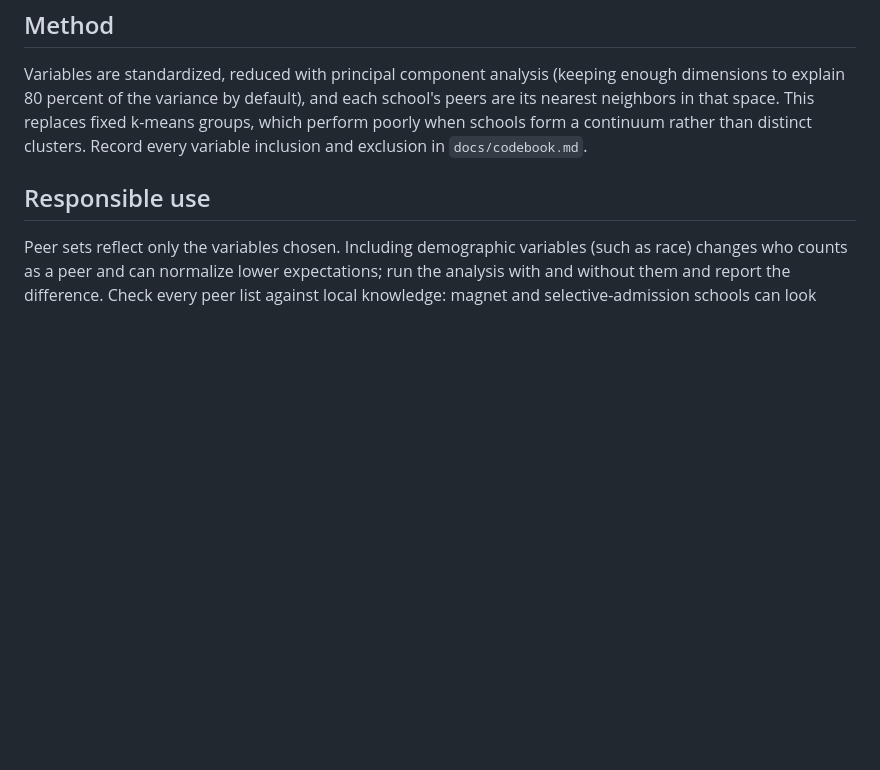
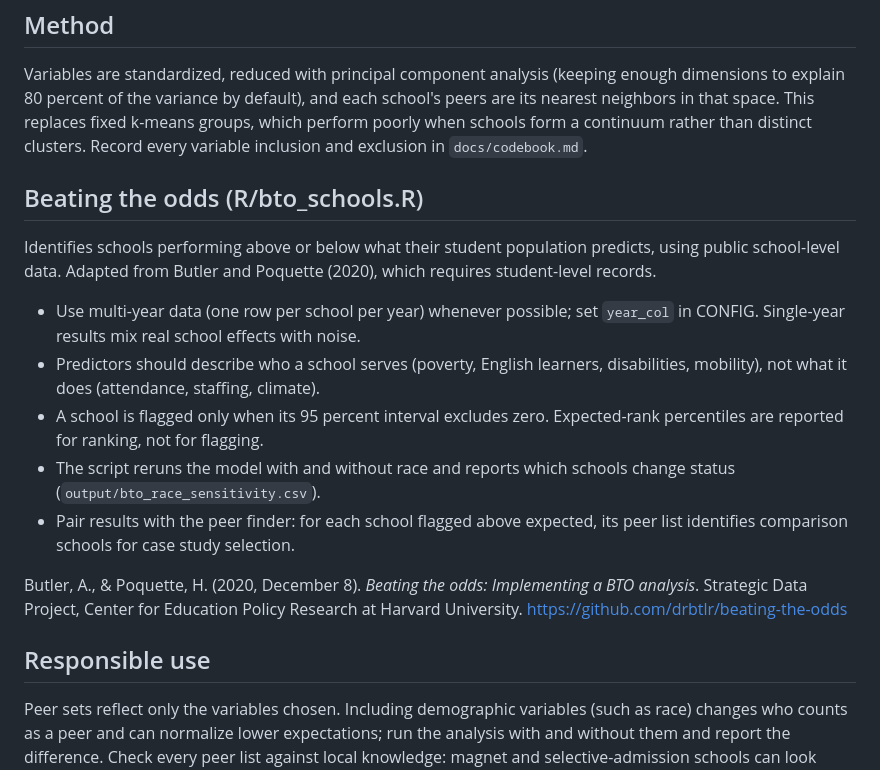
Before and after one commit to DrMaryKat/peer-school-finder, a Markdown page: README.md, the part around the change. Rendered like a GitHub page; blank space fills up the shorter version.

```diff
--- a/README.md
+++ b/README.md
@@ -41,6 +41,18 @@ Outputs in `output/`:
 
 Variables are standardized, reduced with principal component analysis (keeping enough dimensions to explain 80 percent of the variance by default), and each school's peers are its nearest neighbors in that space. This replaces fixed k-means groups, which perform poorly when schools form a continuum rather than distinct clusters. Record every variable inclusion and exclusion in `docs/codebook.md`.
 
+## Beating the odds (R/bto_schools.R)
+
+Identifies schools performing above or below what their student population predicts, using public school-level data. Adapted from Butler and Poquette (2020), which requires student-level records.
+
+- Use multi-year data (one row per school per year) whenever possible; set `year_col` in CONFIG. Single-year results mix real school effects with noise.
+- Predictors should describe who a school serves (poverty, English learners, disabilities, mobility), not what it does (attendance, staffing, climate).
+- A school is flagged only when its 95 percent interval excludes zero. Expected-rank percentiles are reported for ranking, not for flagging.
+- The script reruns the model with and without race and reports which schools change status (`output/bto_race_sensitivity.csv`).
+- Pair results with the peer finder: for each school flagged above expected, its peer list identifies comparison schools for case study selection.
+
+Butler, A., & Poquette, H. (2020, December 8). *Beating the odds: Implementing a BTO analysis*. Strategic Data Project, Center for Education Policy Research at Harvard University. https://github.com/drbtlr/beating-the-odds
+
 ## Responsible use
 
 Peer sets reflect only the variables chosen. Including demographic variables (such as race) changes who counts as a peer and can normalize lower expectations; run the analysis with and without them and report the difference. Check every peer list against local knowledge: magnet and selective-admission schools can look similar on paper.
```
